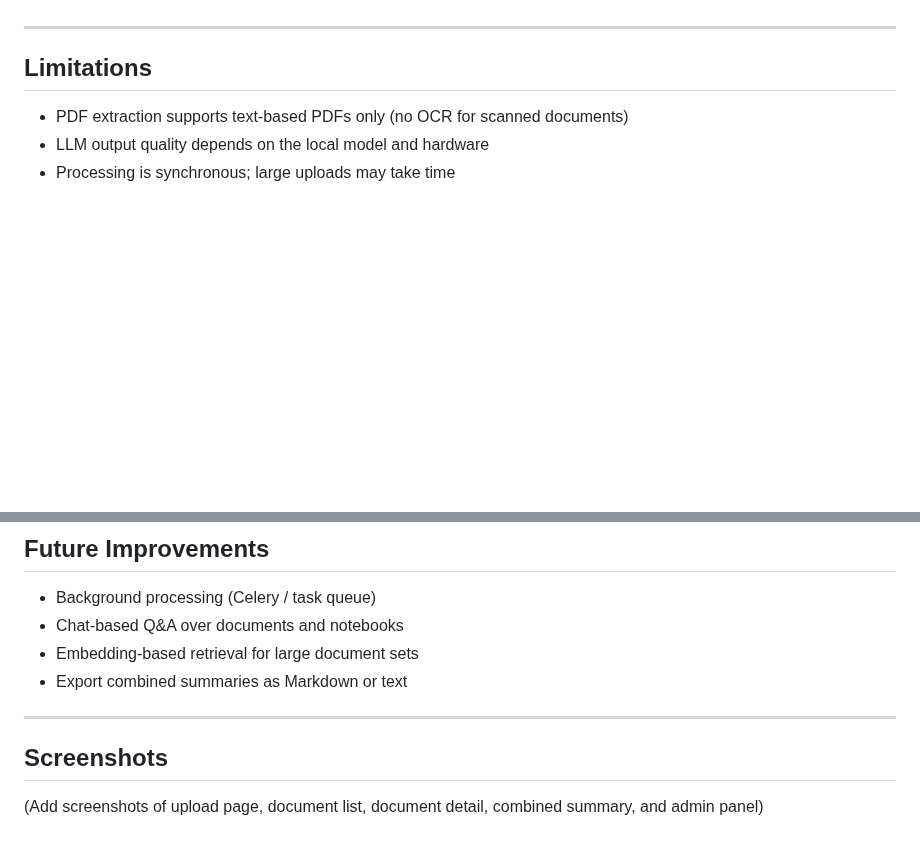
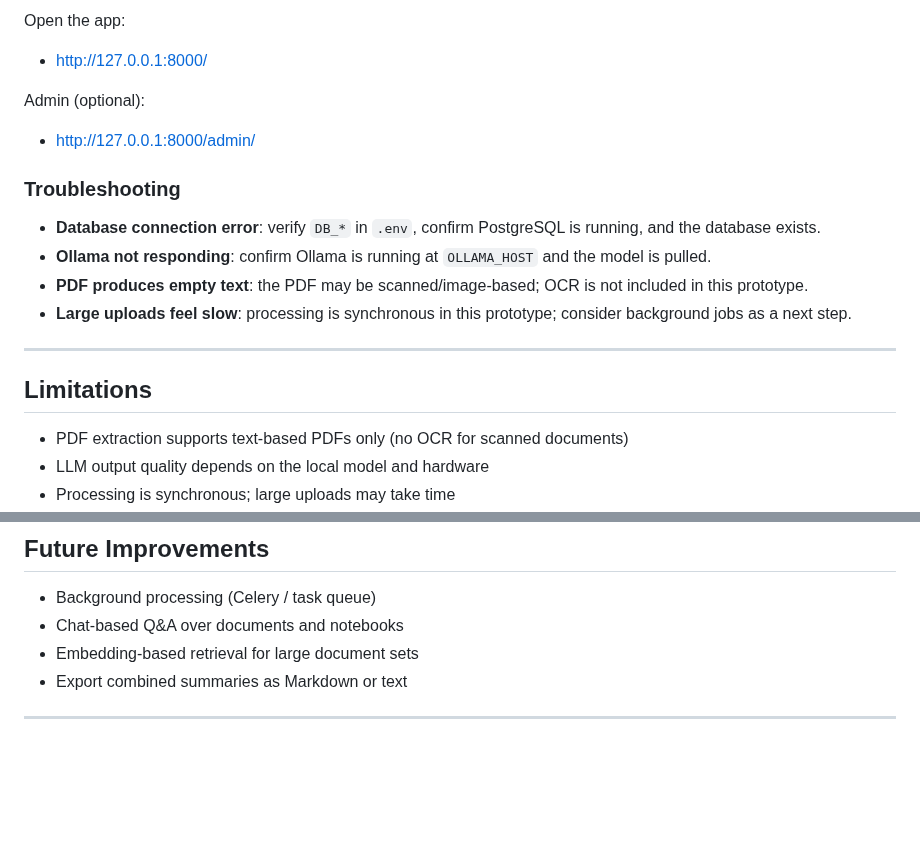
Before and after one commit to pathipat11/Document_Analyzer, a Markdown page: README.md, 2 parts joined by grey strips. Rendered like a GitHub page; blank space fills up the shorter version.

```diff
--- a/README.md
+++ b/README.md
@@ -118,3 +303,17 @@ Upload Multiple Files → Validate → Save Files → Extract & Summarize Each
+Open the app:
+
+* [http://127.0.0.1:8000/](http://127.0.0.1:8000/)
+
+Admin (optional):
+
+* [http://127.0.0.1:8000/admin/](http://127.0.0.1:8000/admin/)
+
+### Troubleshooting
+
+* **Database connection error**: verify `DB_*` in `.env`, confirm PostgreSQL is running, and the database exists.
+* **Ollama not responding**: confirm Ollama is running at `OLLAMA_HOST` and the model is pulled.
+* **PDF produces empty text**: the PDF may be scanned/image-based; OCR is not included in this prototype.
+* **Large uploads feel slow**: processing is synchronous in this prototype; consider background jobs as a next step.
 
 ---
 
@@ -135,7 +334,3 @@ Upload Multiple Files → Validate → Save Files → Extract & Summarize Each
 * Export combined summaries as Markdown or text
 
 ---
-
-## Screenshots
-
-(Add screenshots of upload page, document list, document detail, combined summary, and admin panel)
```
Also changed, not shown: other parts of README.md (+191 -6 lines).
